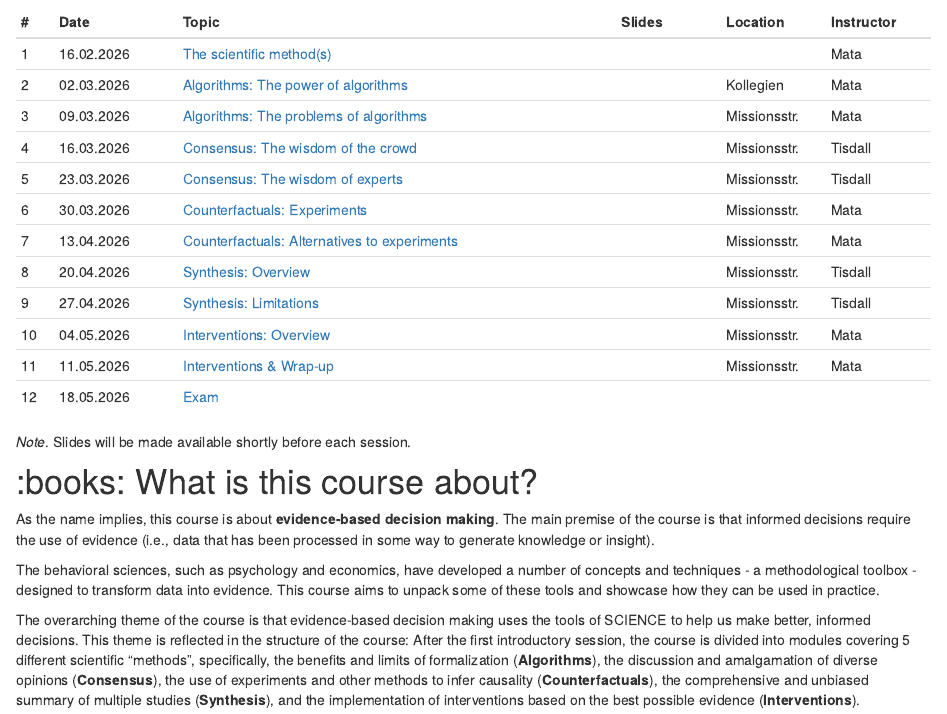
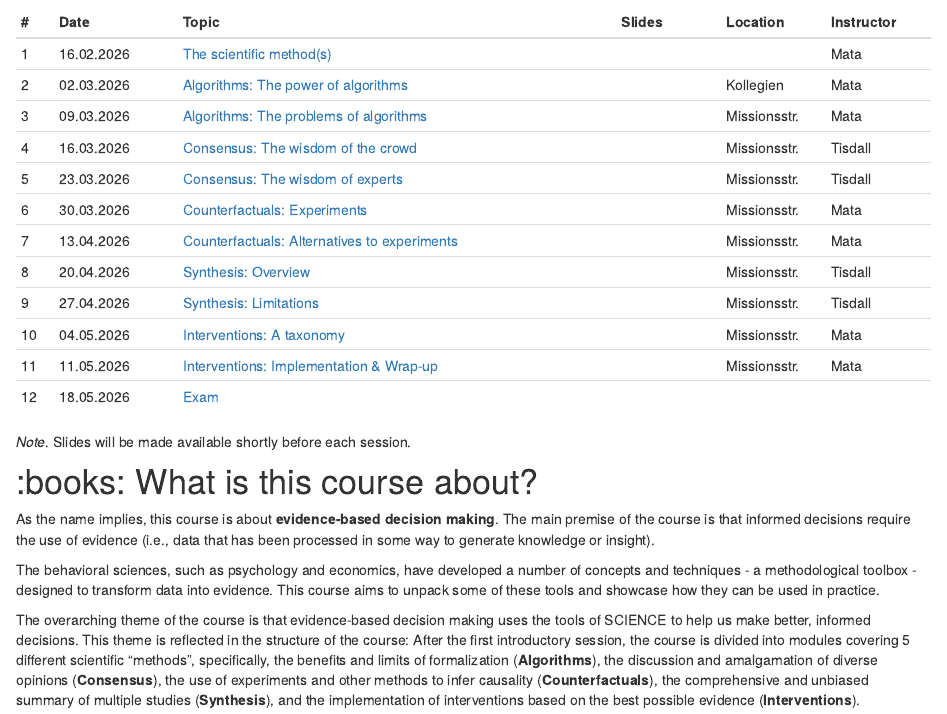
Before and after one commit to matarui/EBDM_FS26, an R Markdown document (index.Rmd): the page in a window 1100 px wide, from 270 px down. Rendered offline with R 4.5, knitr and Pandoc, with nearby package versions; drawn as R Markdown's standard HTML page in place of the format the file asks for.

Commit message:
update index

```diff
--- a/index.Rmd
+++ b/index.Rmd
@@ -45,8 +45,8 @@ Sessions take place Mondays, 14.15-15.45.
 | 7 | 13.04.2026 | [Counterfactuals: Alternatives to experiments](session7.html) | | Missionsstr. | Mata |
 | 8 | 20.04.2026 | [Synthesis: Overview](session8.html) | | Missionsstr. | Tisdall |
 | 9 | 27.04.2026 | [Synthesis: Limitations](session9.html) | | Missionsstr. | Tisdall |
-| 10 | 04.05.2026 | [Interventions: Overview](session10.html) |  | Missionsstr. | Mata |
-| 11 | 11.05.2026 | [Interventions & Wrap-up](session11.html) |  | Missionsstr. | Mata |
+| 10 | 04.05.2026 | [Interventions: A taxonomy](session10.html) |  | Missionsstr. | Mata |
+| 11 | 11.05.2026 | [Interventions: Implementation & Wrap-up](session11.html) |  | Missionsstr. | Mata |
 | 12 | 18.05.2026 | [Exam](exam.html) |  |  |  |
 :::
 
```
Also changed, not shown: 1 other file.
